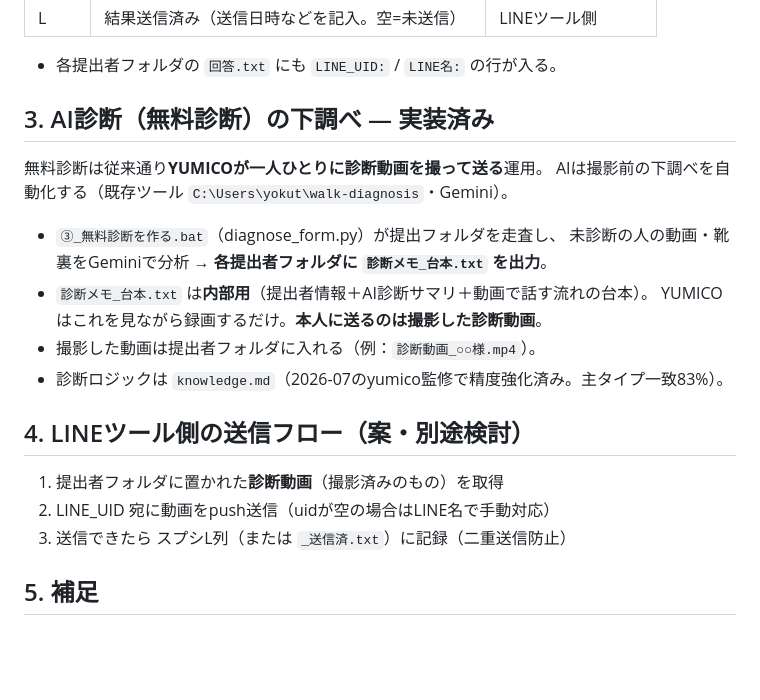
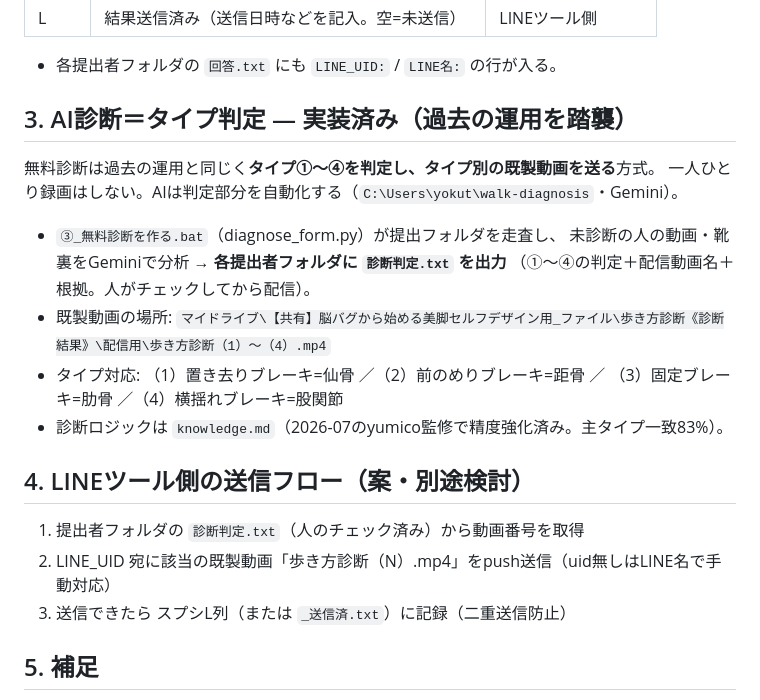
Before and after one commit to yokutaro0607-create/bikyaku-lp, a Markdown page: aruki-form/連携メモ_LINE連携.md, the part around the change. Rendered like a GitHub page; blank space fills up the shorter version.

Commit message:
連携メモ: 無料診断は過去運用と同じ「タイプ判定→既製動画配信」方式に更新
Co-Authored-By: Claude Fable 5 <noreply@anthropic.com>
Claude-Session: https://claude.ai/code/session_01WuYzts66qMaiSYASHgxzv7

```diff
--- a/aruki-form/連携メモ_LINE連携.md
+++ b/aruki-form/連携メモ_LINE連携.md
@@ -30,22 +30,24 @@ Googleドライブ「歩き方診断_フォーム提出」フォルダ内の「
 
 - 各提出者フォルダの `回答.txt` にも `LINE_UID:` / `LINE名:` の行が入る。
 
-## 3. AI診断（無料診断）の下調べ — 実装済み
+## 3. AI診断＝タイプ判定 — 実装済み（過去の運用を踏襲）
 
-無料診断は従来通り**YUMICOが一人ひとりに診断動画を撮って送る**運用。
-AIは撮影前の下調べを自動化する（既存ツール `C:\Users\yokut\walk-diagnosis`・Gemini）。
+無料診断は過去の運用と同じく**タイプ①〜④を判定し、タイプ別の既製動画を送る**方式。
+一人ひとり録画はしない。AIは判定部分を自動化する（`C:\Users\yokut\walk-diagnosis`・Gemini）。
 
 - `③_無料診断を作る.bat`（diagnose_form.py）が提出フォルダを走査し、
-  未診断の人の動画・靴裏をGeminiで分析 → **各提出者フォルダに `診断メモ_台本.txt` を出力**。
-- `診断メモ_台本.txt` は**内部用**（提出者情報＋AI診断サマリ＋動画で話す流れの台本）。
-  YUMICOはこれを見ながら録画するだけ。**本人に送るのは撮影した診断動画**。
-- 撮影した動画は提出者フォルダに入れる（例：`診断動画_○○様.mp4`）。
+  未診断の人の動画・靴裏をGeminiで分析 → **各提出者フォルダに `診断判定.txt` を出力**
+  （①〜④の判定＋配信動画名＋根拠。人がチェックしてから配信）。
+- 既製動画の場所:
+  `マイドライブ\【共有】脳バグから始める美脚セルフデザイン用_ファイル\歩き方診断《診断結果》\配信用\歩き方診断（1）〜（4）.mp4`
+- タイプ対応: （1）置き去りブレーキ=仙骨 ／（2）前のめりブレーキ=距骨 ／
+  （3）固定ブレーキ=肋骨 ／（4）横揺れブレーキ=股関節
 - 診断ロジックは `knowledge.md`（2026-07のyumico監修で精度強化済み。主タイプ一致83%）。
 
 ## 4. LINEツール側の送信フロー（案・別途検討）
 
-1. 提出者フォルダに置かれた**診断動画**（撮影済みのもの）を取得
-2. LINE_UID 宛に動画をpush送信（uidが空の場合はLINE名で手動対応）
+1. 提出者フォルダの `診断判定.txt`（人のチェック済み）から動画番号を取得
+2. LINE_UID 宛に該当の既製動画「歩き方診断（N）.mp4」をpush送信（uid無しはLINE名で手動対応）
 3. 送信できたら スプシL列（または `_送信済.txt`）に記録（二重送信防止）
 
 ## 5. 補足
```
